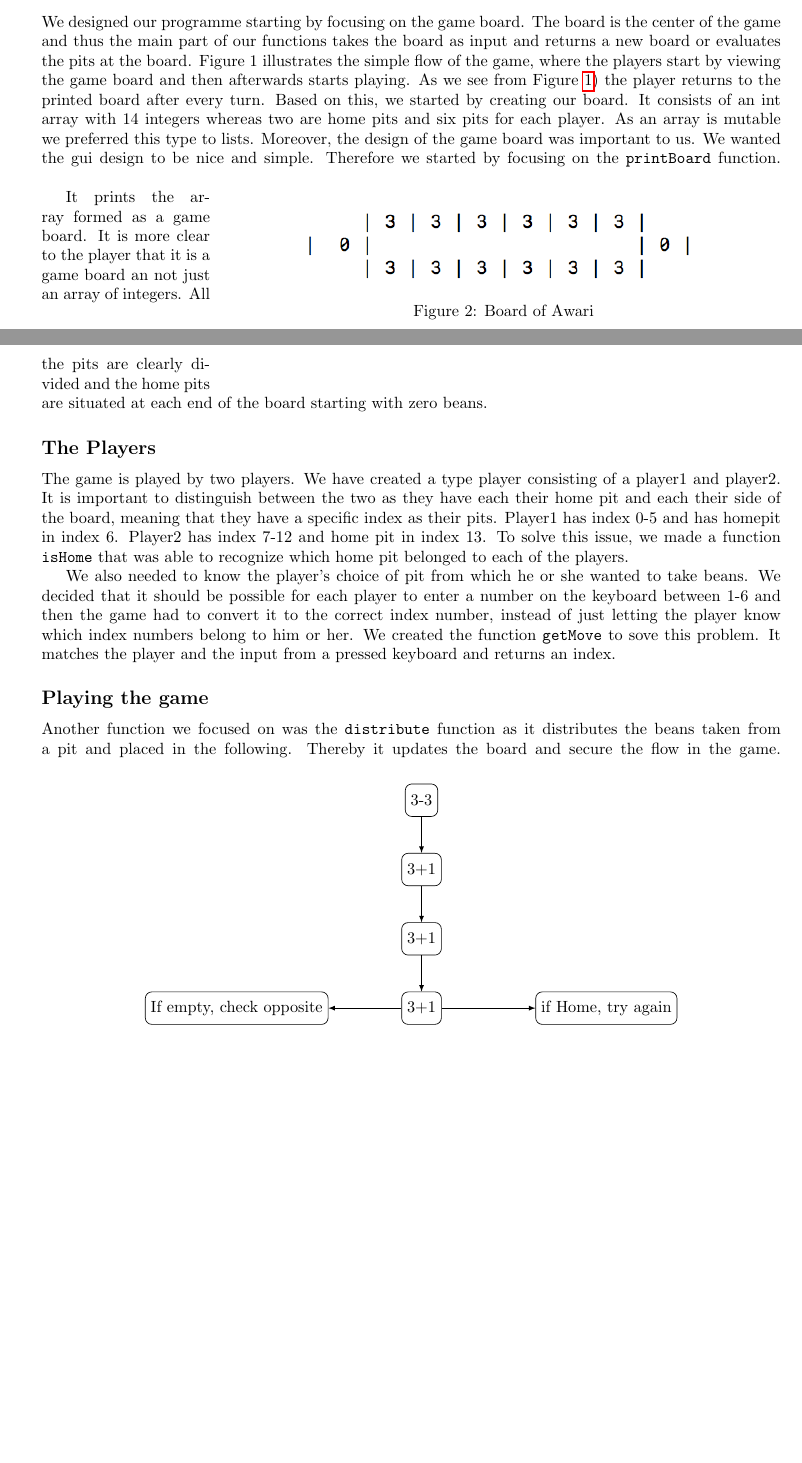
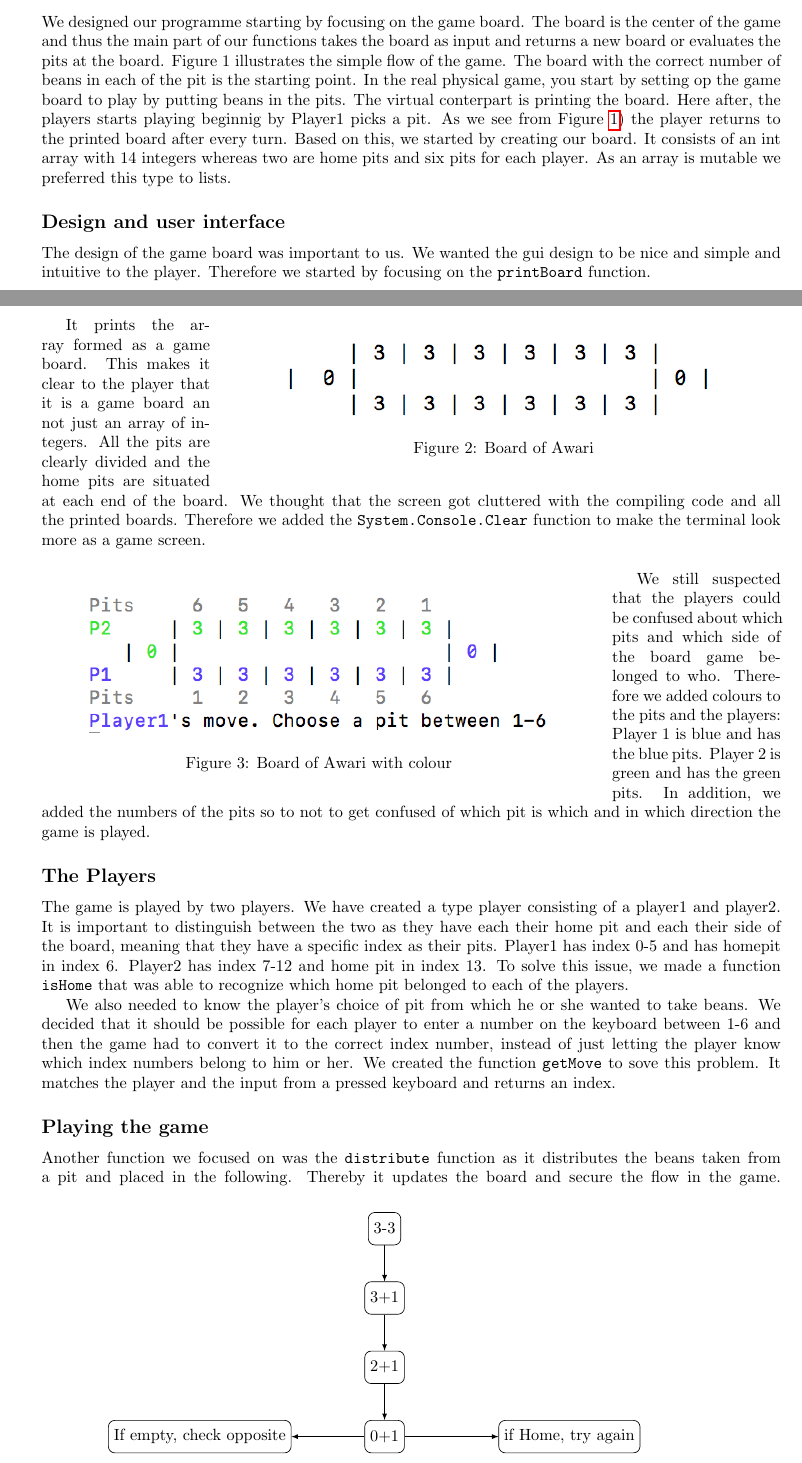
Before and after one commit to PPhorn/AwariGame, a LaTeX document (kodeIRapport.tex): two parts of pages 2 and 3 of 3 before the commit and two parts of pages 2 and 3 of 5 after it, joined at a grey line, cut so that both start at the same text, the shorter picture padded with empty space. Compiled offline with pdfLaTeX.

Commit message:
Mere på rapporten

```diff
--- a/kodeIRapport.tex
+++ b/kodeIRapport.tex
@@ -90,22 +90,33 @@ check for game over etc. All the functions will be elaborated in this rapport.
 We designed our programme starting by focusing on the game board. The board is
 the center of the game and thus the main part of our functions takes the board
 as input and returns a new board or evaluates the pits at the board. Figure 1
-illustrates the simple flow of the game, where the players start by viewing
-the game board and then afterwards starts playing. As we see from Figure
+illustrates the simple flow of the game. The board with the correct number of beans in each of the pit is the starting point. In the real physical game, you start by setting op the game board to play by putting beans in the pits. The virtual conterpart is printing the board. Here after, the players starts playing beginnig by Player1 picks a pit. As we see from Figure
 \ref{fig:gameflow}) the player returns to the printed board after every turn. Based on this, we started by creating our board. It consists of an int array with 14
 integers whereas two are home pits and six pits for each player. As an array
 is mutable we preferred this type to lists.
-Moreover, the design of the game board was important to us. We wanted the
-gui design to be nice and simple. Therefore we started by focusing on the
+
+\subsection*{Design and user interface}
+The design of the game board was important to us. We wanted the gui design to be nice and simple and intuitive to the player. Therefore we started by focusing on the
 \texttt{printBoard} function.
-\begin{wrapfigure}{r}{0.75\textwidth} %this figure will be at the right
-    \centering
-    \includegraphics{board1}
+
+\begin{wrapfigure}{r}{0.75\textwidth}
+\centering
+\includegraphics[width=0.60\textwidth]{board1}
 \caption{Board of Awari}
 \end{wrapfigure}
+It prints the array formed as a game board. This makes it clear to the player that it is a game board an not just an array of integers. All the pits are clearly divided and the home pits are situated at each end of the board. We thought that the screen got cluttered with the compiling code and all the printed boards. Therefore we added the \texttt{System.Console.Clear} function to make the terminal look more as a game screen.
+\newline
+\begin{wrapfigure}{l}{0.75\textwidth}
+\centering
+\includegraphics{boardcolor}
+\caption{Board of Awari with colour}
+\end{wrapfigure}
 
-It prints the array formed as a game board. It is more clear to the player that it is a game board an not just an array of integers. All the pits are clearly divided and the home pits are situated at each end of the board starting with zero beans.
-
+We still suspected that the players could be confused about which pits and
+which side of the board game belonged to who. Therefore we added colours to the
+pits and the players: Player 1 is blue and has the blue pits. Player 2 is green
+ and has the green pits. In addition, we added the numbers of the pits so to
+not to get confused of which pit is which and in which direction the game is played.
 
 \subsection*{The Players}
 The game is played by two players. We have created a type player consisting of a player1 and player2. It is important to distinguish between the two as they have each their home pit and each their side of the board, meaning that they have a specific index as their pits. Player1 has index 0-5 and has homepit in index 6. Player2 has index 7-12 and home pit in index 13. To solve this issue, we made a function \texttt{isHome} that was able to recognize which home pit belonged to each of the players.
@@ -116,13 +127,13 @@ We also needed to know the player's choice of pit from which he or she wanted to
 
 Another function we focused on was the \texttt{distribute}
 function as it distributes the beans taken from a pit and placed in the following. Thereby it updates the board and secure the flow in the game.
-\begin{wrapfigure}{r}{1\textwidth}
+\begin{wrapfigure}{l}{0.9\textwidth}
 \centering
 \begin{tikzpicture} [node distance = 1.5 cm, auto]
 		\node [cloud] (start) {3-3};
         \node [cloud, below of=start] (choise) {3+1};
-        \node [cloud, below of=choise] (distribute) {3+1};
-        \node [cloud, below of=distribute] (eval) {3+1};
+        \node [cloud, below of=choise] (distribute) {2+1};
+        \node [cloud, below of=distribute] (eval) {0+1};
 		\node [cloud, right of=eval, node distance = 4 cm]
             (newp) {if Home, try again};
         \node [cloud, left of=eval, node distance = 4 cm]
@@ -135,18 +146,5 @@ function as it distributes the beans taken from a pit and placed in the followin
         \path [line] (eval) -- (end);
 
 \end{tikzpicture}
-\caption{Distribute function}
-\label{fig:distribute}
+\caption{Example of the distribute function}
 \end{wrapfigure}
-\newline
-\newline
-\newline
-\newline
-\newline
-\newline
-\newline
-\newline
-\newline
-\newline
-\newline
-\newline
```
Also changed, not shown: images/boardcolor.png (added), kodeIRapport.tex (41 more changed lines).
